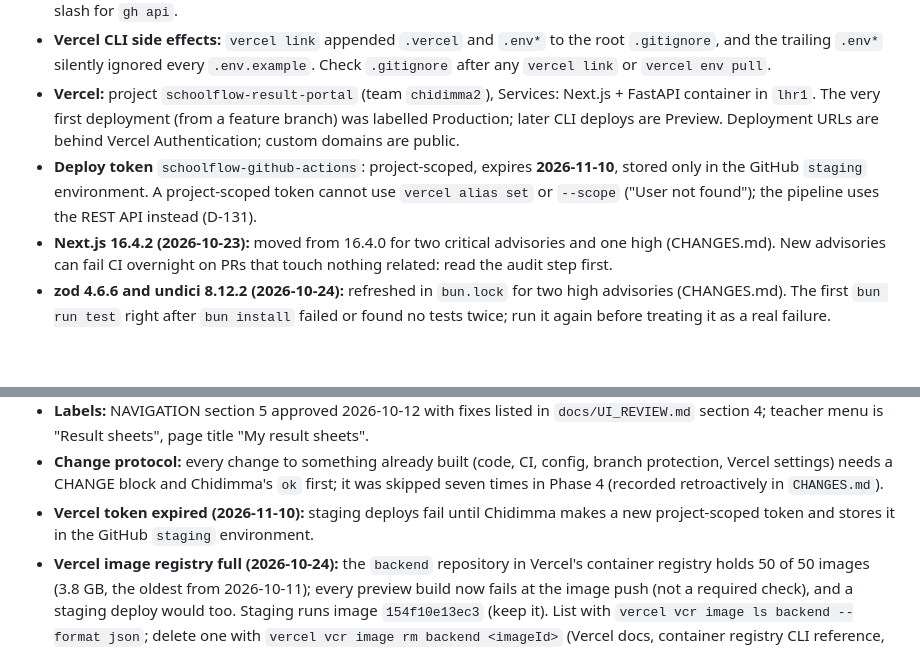
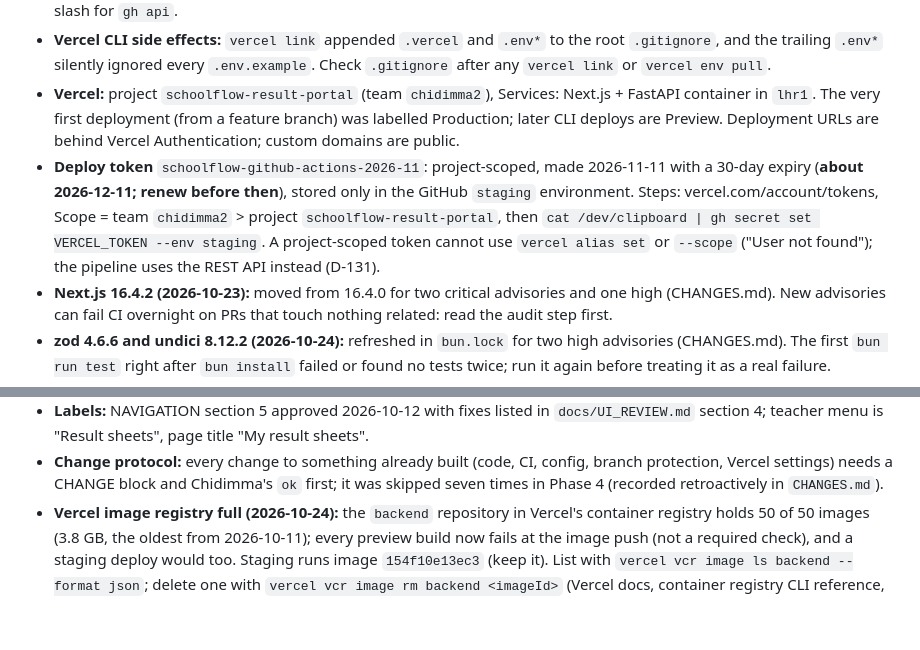
Before and after one commit to chidimmamogbo/schoolflow-result-portal, a Markdown page: MEMORY.md, 2 parts joined by grey strips. Drawn GitHub-style; blank space fills up the shorter version.

```diff
--- a/MEMORY.md
+++ b/MEMORY.md
@@ -111,7 +111,7 @@ Rest of the stack: not decided yet. **Preference stated 2026-10-08: Chidimma pre
 - **Git Bash path trap:** commands with an argument starting with `/` (for example `vercel api /v9/...`, `gh api /advisories/...`) get rewritten to `C:/Program Files/Git/...`. Prefix with `MSYS_NO_PATHCONV=1` or drop the leading slash for `gh api`.
 - **Vercel CLI side effects:** `vercel link` appended `.vercel` and `.env*` to the root `.gitignore`, and the trailing `.env*` silently ignored every `.env.example`. Check `.gitignore` after any `vercel link` or `vercel env pull`.
 - **Vercel:** project `schoolflow-result-portal` (team `chidimma2`), Services: Next.js + FastAPI container in `lhr1`. The very first deployment (from a feature branch) was labelled Production; later CLI deploys are Preview. Deployment URLs are behind Vercel Authentication; custom domains are public.
-- **Deploy token** `schoolflow-github-actions`: project-scoped, expires **2026-11-10**, stored only in the GitHub `staging` environment. A project-scoped token cannot use `vercel alias set` or `--scope` ("User not found"); the pipeline uses the REST API instead (D-131).
+- **Deploy token** `schoolflow-github-actions-2026-11`: project-scoped, made 2026-11-11 with a 30-day expiry (**about 2026-12-11; renew before then**), stored only in the GitHub `staging` environment. Steps: vercel.com/account/tokens, Scope = team `chidimma2` > project `schoolflow-result-portal`, then `cat /dev/clipboard | gh secret set VERCEL_TOKEN --env staging`. A project-scoped token cannot use `vercel alias set` or `--scope` ("User not found"); the pipeline uses the REST API instead (D-131).
 - **Next.js 16.4.2 (2026-10-23):** moved from 16.4.0 for two critical advisories and one high (CHANGES.md). New advisories can fail CI overnight on PRs that touch nothing related: read the audit step first.
 - **zod 4.6.6 and undici 8.12.2 (2026-10-24):** refreshed in `bun.lock` for two high advisories (CHANGES.md). The first `bun run test` right after `bun install` failed or found no tests twice; run it again before treating it as a real failure.
 - **Dependency audit:** CI ignores only GHSA-vfj7-8cjw-p6xm (`braces`, dev-only via ESLint, no patch yet). Remove the ignore once patched (D-130).
@@ -167,7 +167,6 @@ Rest of the stack: not decided yet. **Preference stated 2026-10-08: Chidimma pre
 - **Phase 7 first-step tools:** Docker 29.8.0 is installed (Docker Desktop must be running); backend tests run natively on Windows against Postgres in Docker (D-031 area, Round 11/12); PDF tests run in the Linux container.
 - **Labels:** NAVIGATION section 5 approved 2026-10-12 with fixes listed in `docs/UI_REVIEW.md` section 4; teacher menu is "Result sheets", page title "My result sheets".
 - **Change protocol:** every change to something already built (code, CI, config, branch protection, Vercel settings) needs a CHANGE block and Chidimma's `ok` first; it was skipped seven times in Phase 4 (recorded retroactively in `CHANGES.md`).
-- **Vercel token expired (2026-11-10):** staging deploys fail until Chidimma makes a new project-scoped token and stores it in the GitHub `staging` environment.
 - **Vercel image registry full (2026-10-24):** the `backend` repository in Vercel's container registry holds 50 of 50 images (3.8 GB, the oldest from 2026-10-11); every preview build now fails at the image push (not a required check), and a staging deploy would too. Staging runs image `154f10e13ec3` (keep it). List with `vercel vcr image ls backend --format json`; delete one with `vercel vcr image rm backend <imageId>` (Vercel docs, container registry CLI reference, checked 2026-10-24). From 2026-10-24 `vercel.json` turns off all Git-triggered builds (`deploymentEnabled: false`), so only CI's staging and later production deploys make images; turn previews back on for Phase 8 if wanted.
 - **GitHub runners:** `ubuntu-latest` moves to Ubuntu 26 from 2026-10-19; watch the first CI runs after that date.
 - Tools installed (checked 2026-10-09/11): Node 24.21.0, npm 11.19.0, Bun 1.4.2, Python 3.14.7, uv 0.12.16, Git 2.55.0, Docker 29.8.0, WSL (Ubuntu), VS Code 1.139.1. Not installed: pnpm, `py` launcher. Added in Phase 4 (2026-10-09): GitHub CLI 2.102.0, pre-commit 4.6.2 (via `uv tool`), Vercel CLI 63.1.0 (via `bun add -g`, logged in as `chidimmamogbo`, team `chidimma2`).
```
Also changed, not shown: other parts of MEMORY.md (+1 -1 lines), LOG.md (+11 -0 lines), docs/SERVICES.md (+1 -1 lines).
